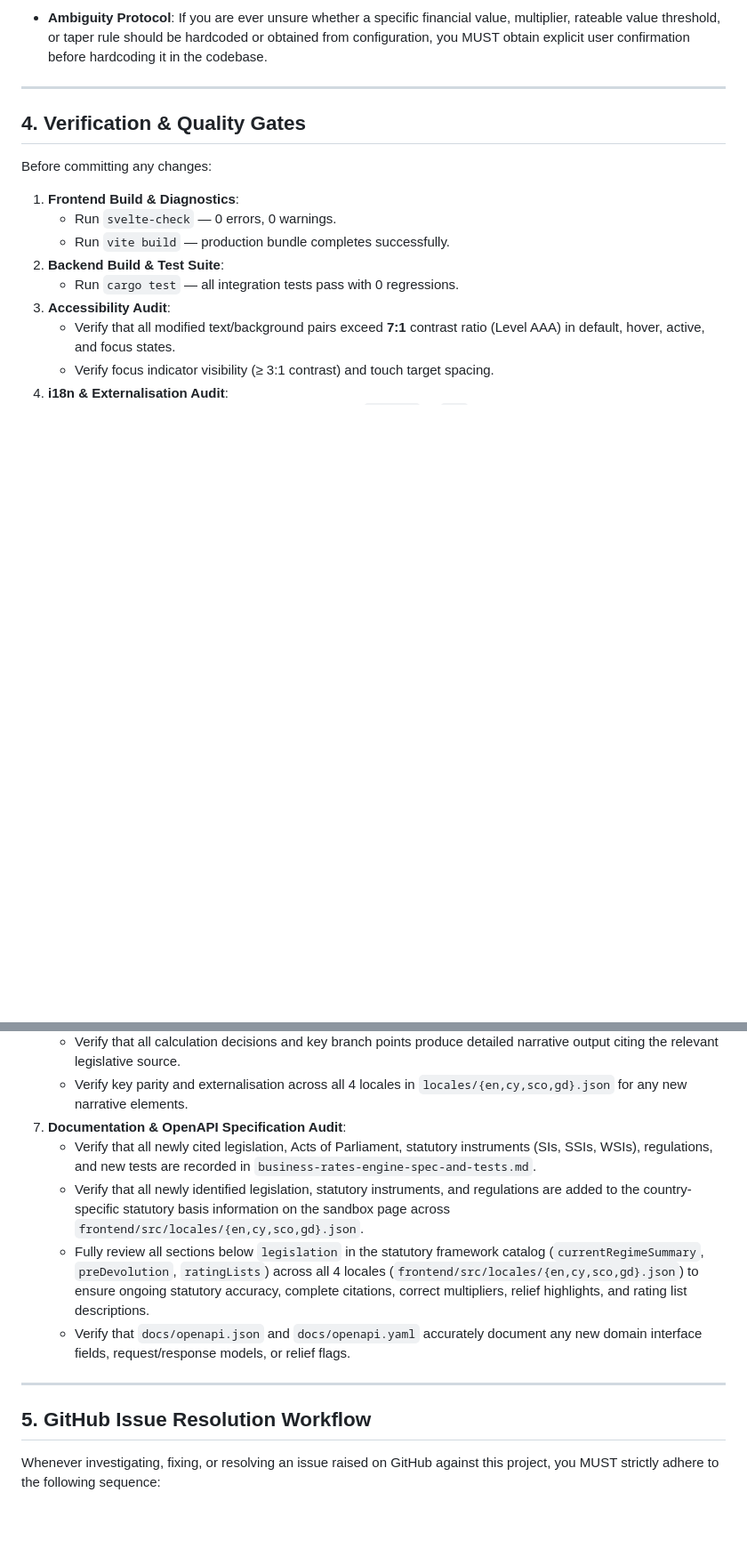
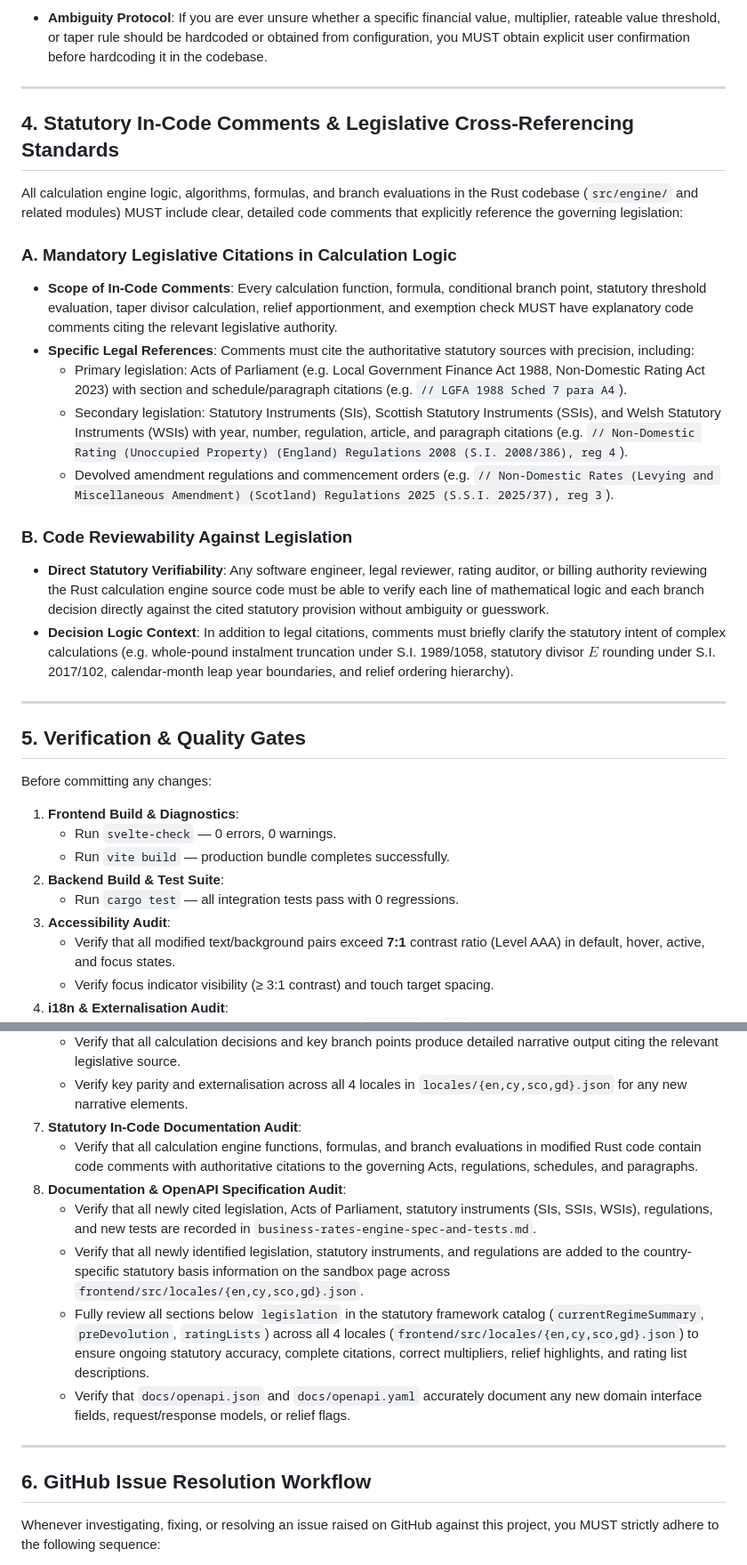
Before and after one commit to NeilDavisNPS/business_rates_engine, a Markdown page: GEMINI.md, 2 parts joined by grey strips. Shown at 89% size. GitHub-like rendering; blank space fills up the shorter version.

Commit message:
docs: add requirement for legislative code comments in calculation engine

```diff
--- a/GEMINI.md
+++ b/GEMINI.md
@@ -96,7 +96,24 @@ All multipliers, rateable values, thresholds, and tapers MUST be obtained dynami
 
 ---
 
-## 4. Verification & Quality Gates
+## 4. Statutory In-Code Comments & Legislative Cross-Referencing Standards
+
+All calculation engine logic, algorithms, formulas, and branch evaluations in the Rust codebase (`src/engine/` and related modules) MUST include clear, detailed code comments that explicitly reference the governing legislation:
+
+### A. Mandatory Legislative Citations in Calculation Logic
+- **Scope of In-Code Comments**: Every calculation function, formula, conditional branch point, statutory threshold evaluation, taper divisor calculation, relief apportionment, and exemption check MUST have explanatory code comments citing the relevant legislative authority.
+- **Specific Legal References**: Comments must cite the authoritative statutory sources with precision, including:
+  - Primary legislation: Acts of Parliament (e.g. Local Government Finance Act 1988, Non-Domestic Rating Act 2023) with section and schedule/paragraph citations (e.g. `// LGFA 1988 Sched 7 para A4`).
+  - Secondary legislation: Statutory Instruments (SIs), Scottish Statutory Instruments (SSIs), and Welsh Statutory Instruments (WSIs) with year, number, regulation, article, and paragraph citations (e.g. `// Non-Domestic Rating (Unoccupied Property) (England) Regulations 2008 (S.I. 2008/386), reg 4`).
+  - Devolved amendment regulations and commencement orders (e.g. `// Non-Domestic Rates (Levying and Miscellaneous Amendment) (Scotland) Regulations 2025 (S.S.I. 2025/37), reg 3`).
+
+### B. Code Reviewability Against Legislation
+- **Direct Statutory Verifiability**: Any software engineer, legal reviewer, rating auditor, or billing authority reviewing the Rust calculation engine source code must be able to verify each line of mathematical logic and each branch decision directly against the cited statutory provision without ambiguity or guesswork.
+- **Decision Logic Context**: In addition to legal citations, comments must briefly clarify the statutory intent of complex calculations (e.g. whole-pound instalment truncation under S.I. 1989/1058, statutory divisor $E$ rounding under S.I. 2017/102, calendar-month leap year boundaries, and relief ordering hierarchy).
+
+---
+
+## 5. Verification & Quality Gates
 
 Before committing any changes:
 1. **Frontend Build & Diagnostics**:
@@ -115,7 +132,9 @@ Before committing any changes:
 6. **Statutory Audit Narrative & Traceability Audit**:
    - Verify that all calculation decisions and key branch points produce detailed narrative output citing the relevant legislative source.
    - Verify key parity and externalisation across all 4 locales in `locales/{en,cy,sco,gd}.json` for any new narrative elements.
-7. **Documentation & OpenAPI Specification Audit**:
+7. **Statutory In-Code Documentation Audit**:
+   - Verify that all calculation engine functions, formulas, and branch evaluations in modified Rust code contain code comments with authoritative citations to the governing Acts, regulations, schedules, and paragraphs.
+8. **Documentation & OpenAPI Specification Audit**:
    - Verify that all newly cited legislation, Acts of Parliament, statutory instruments (SIs, SSIs, WSIs), regulations, and new tests are recorded in `business-rates-engine-spec-and-tests.md`.
    - Verify that all newly identified legislation, statutory instruments, and regulations are added to the country-specific statutory basis information on the sandbox page across `frontend/src/locales/{en,cy,sco,gd}.json`.
    - Fully review all sections below `legislation` in the statutory framework catalog (`currentRegimeSummary`, `preDevolution`, `ratingLists`) across all 4 locales (`frontend/src/locales/{en,cy,sco,gd}.json`) to ensure ongoing statutory accuracy, complete citations, correct multipliers, relief highlights, and rating list descriptions.
@@ -123,7 +142,7 @@ Before committing any changes:
 
 ---
 
-## 5. GitHub Issue Resolution Workflow
+## 6. GitHub Issue Resolution Workflow
 
 Whenever investigating, fixing, or resolving an issue raised on GitHub against this project, you MUST strictly adhere to the following sequence:
 
```
Also changed, not shown: other parts of GEMINI.md (+1 -1 lines).
